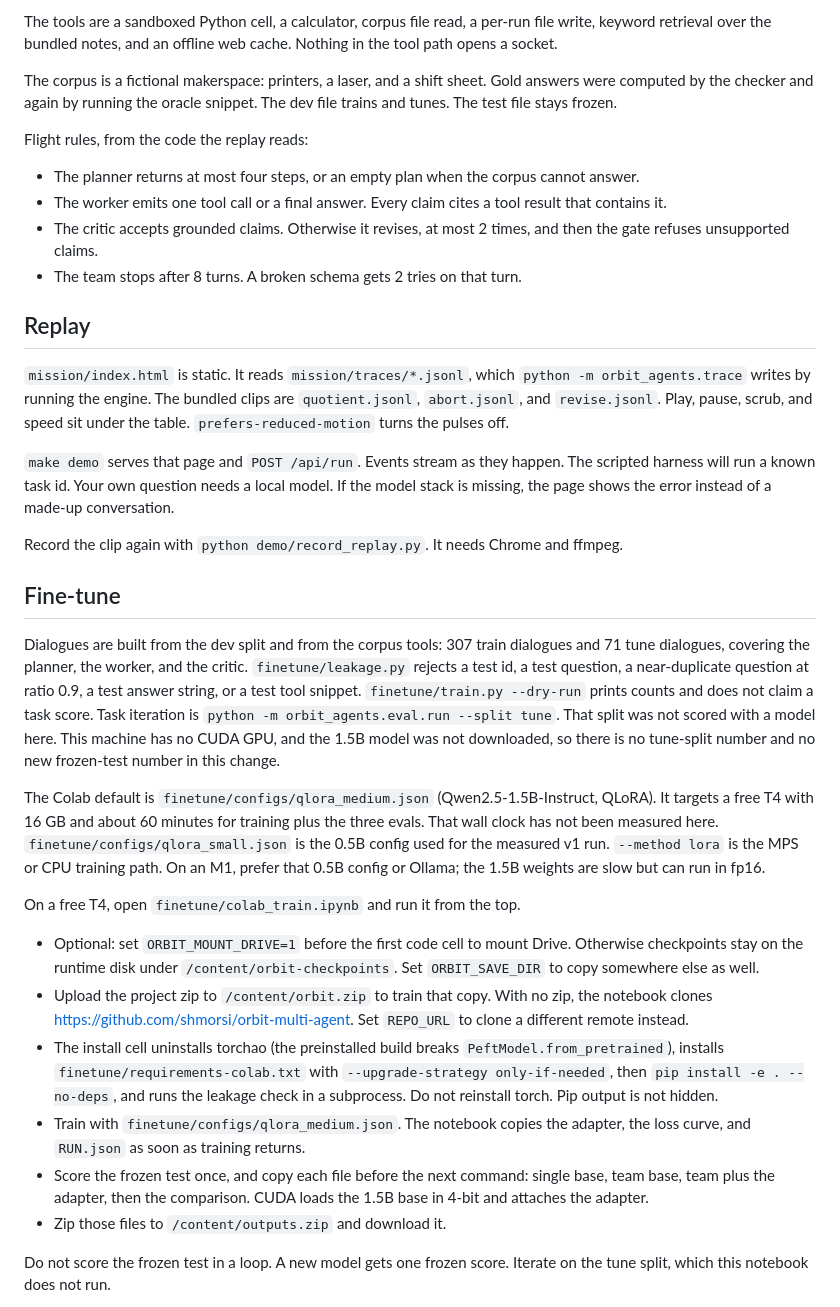
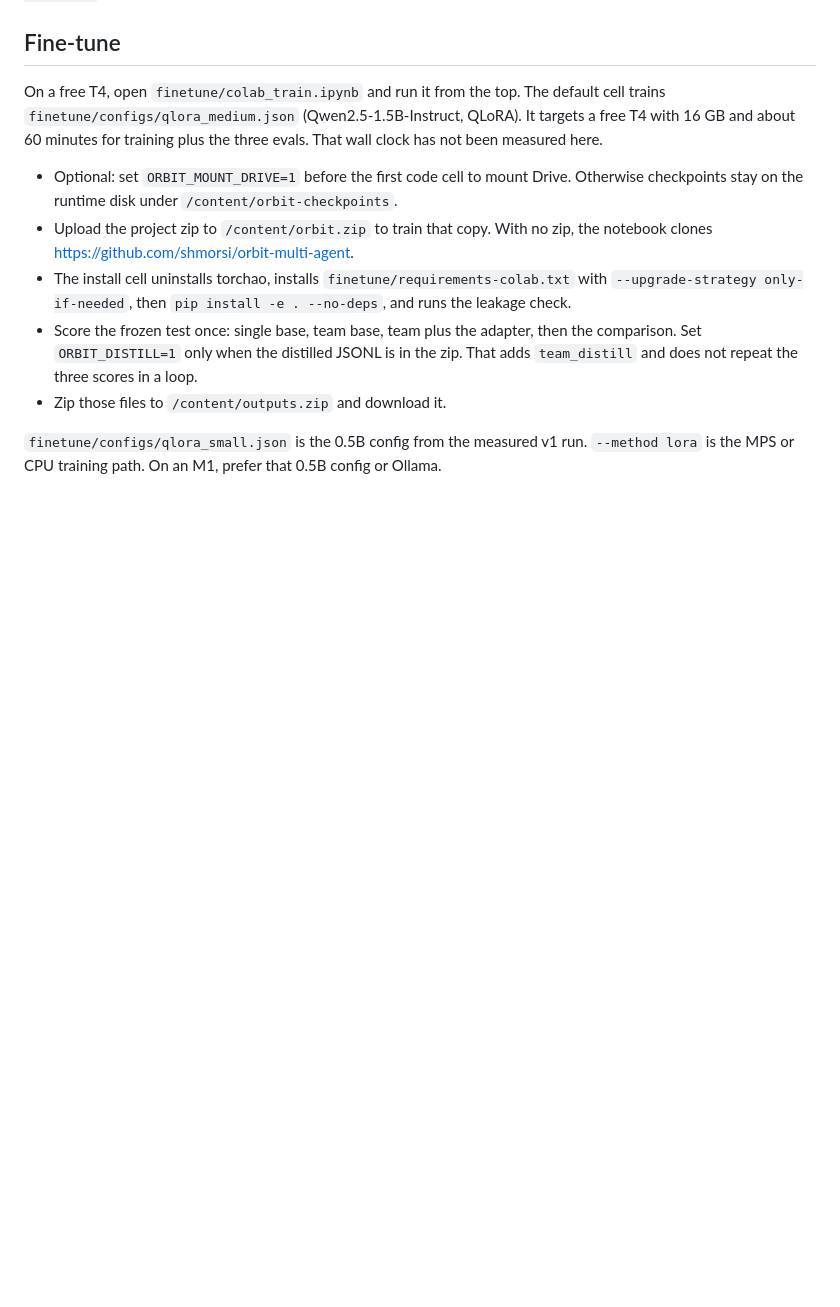
Before and after one commit to shmorsi/orbit-multi-agent, a Markdown page: README.md, the part around one of its changes. Drawn GitHub-style; blank space fills up the shorter version.

```diff
--- a/README.md
+++ b/README.md
@@ -84,36 +163,12 @@ flowchart LR
-The tools are a sandboxed Python cell, a calculator, corpus file read, a per-run file write, keyword retrieval over the bundled notes, and an offline web cache. Nothing in the tool path opens a socket.
-
-The corpus is a fictional makerspace: printers, a laser, and a shift sheet. Gold answers were computed by the checker and again by running the oracle snippet. The dev file trains and tunes. The test file stays frozen.
-
-Flight rules, from the code the replay reads:
-
-- The planner returns at most four steps, or an empty plan when the corpus cannot answer.
-- The worker emits one tool call or a final answer. Every claim cites a tool result that contains it.
-- The critic accepts grounded claims. Otherwise it revises, at most 2 times, and then the gate refuses unsupported claims.
-- The team stops after 8 turns. A broken schema gets 2 tries on that turn.
-
-## Replay
-
-`mission/index.html` is static. It reads `mission/traces/*.jsonl`, which `python -m orbit_agents.trace` writes by running the engine. The bundled clips are `quotient.jsonl`, `abort.jsonl`, and `revise.jsonl`. Play, pause, scrub, and speed sit under the table. `prefers-reduced-motion` turns the pulses off.
-
-`make demo` serves that page and `POST /api/run`. Events stream as they happen. The scripted harness will run a known task id. Your own question needs a local model. If the model stack is missing, the page shows the error instead of a made-up conversation.
-
-Record the clip again with `python demo/record_replay.py`. It needs Chrome and ffmpeg.
-
 ## Fine-tune
 
-Dialogues are built from the dev split and from the corpus tools: 307 train dialogues and 71 tune dialogues, covering the planner, the worker, and the critic. `finetune/leakage.py` rejects a test id, a test question, a near-duplicate question at ratio 0.9, a test answer string, or a test tool snippet. `finetune/train.py --dry-run` prints counts and does not claim a task score. Task iteration is `python -m orbit_agents.eval.run --split tune`. That split was not scored with a model here. This machine has no CUDA GPU, and the 1.5B model was not downloaded, so there is no tune-split number and no new frozen-test number in this change.
+On a free T4, open `finetune/colab_train.ipynb` and run it from the top. The default cell trains `finetune/configs/qlora_medium.json` (Qwen2.5-1.5B-Instruct, QLoRA). It targets a free T4 with 16 GB and about 60 minutes for training plus the three evals. That wall clock has not been measured here.
 
-The Colab default is `finetune/configs/qlora_medium.json` (Qwen2.5-1.5B-Instruct, QLoRA). It targets a free T4 with 16 GB and about 60 minutes for training plus the three evals. That wall clock has not been measured here. `finetune/configs/qlora_small.json` is the 0.5B config used for the measured v1 run. `--method lora` is the MPS or CPU training path. On an M1, prefer that 0.5B config or Ollama; the 1.5B weights are slow but can run in fp16.
-
-On a free T4, open `finetune/colab_train.ipynb` and run it from the top.
-
-- Optional: set `ORBIT_MOUNT_DRIVE=1` before the first code cell to mount Drive. Otherwise checkpoints stay on the runtime disk under `/content/orbit-checkpoints`. Set `ORBIT_SAVE_DIR` to copy somewhere else as well.
-- Upload the project zip to `/content/orbit.zip` to train that copy. With no zip, the notebook clones https://github.com/shmorsi/orbit-multi-agent. Set `REPO_URL` to clone a different remote instead.
-- The install cell uninstalls torchao (the preinstalled build breaks `PeftModel.from_pretrained`), installs `finetune/requirements-colab.txt` with `--upgrade-strategy only-if-needed`, then `pip install -e . --no-deps`, and runs the leakage check in a subprocess. Do not reinstall torch. Pip output is not hidden.
-- Train with `finetune/configs/qlora_medium.json`. The notebook copies the adapter, the loss curve, and `RUN.json` as soon as training returns.
-- Score the frozen test once, and copy each file before the next command: single base, team base, team plus the adapter, then the comparison. CUDA loads the 1.5B base in 4-bit and attaches the adapter.
+- Optional: set `ORBIT_MOUNT_DRIVE=1` before the first code cell to mount Drive. Otherwise checkpoints stay on the runtime disk under `/content/orbit-checkpoints`.
+- Upload the project zip to `/content/orbit.zip` to train that copy. With no zip, the notebook clones https://github.com/shmorsi/orbit-multi-agent.
+- The install cell uninstalls torchao, installs `finetune/requirements-colab.txt` with `--upgrade-strategy only-if-needed`, then `pip install -e . --no-deps`, and runs the leakage check.
+- Score the frozen test once: single base, team base, team plus the adapter, then the comparison. Set `ORBIT_DISTILL=1` only when the distilled JSONL is in the zip. That adds `team_distill` and does not repeat the three scores in a loop.
 - Zip those files to `/content/outputs.zip` and download it.
 
-Do not score the frozen test in a loop. A new model gets one frozen score. Iterate on the tune split, which this notebook does not run.
+`finetune/configs/qlora_small.json` is the 0.5B config from the measured v1 run. `--method lora` is the MPS or CPU training path. On an M1, prefer that 0.5B config or Ollama.
 
```
Also changed, not shown: other parts of README.md (+109 -42 lines), docs/mission-board.png (added), 9 other files.
